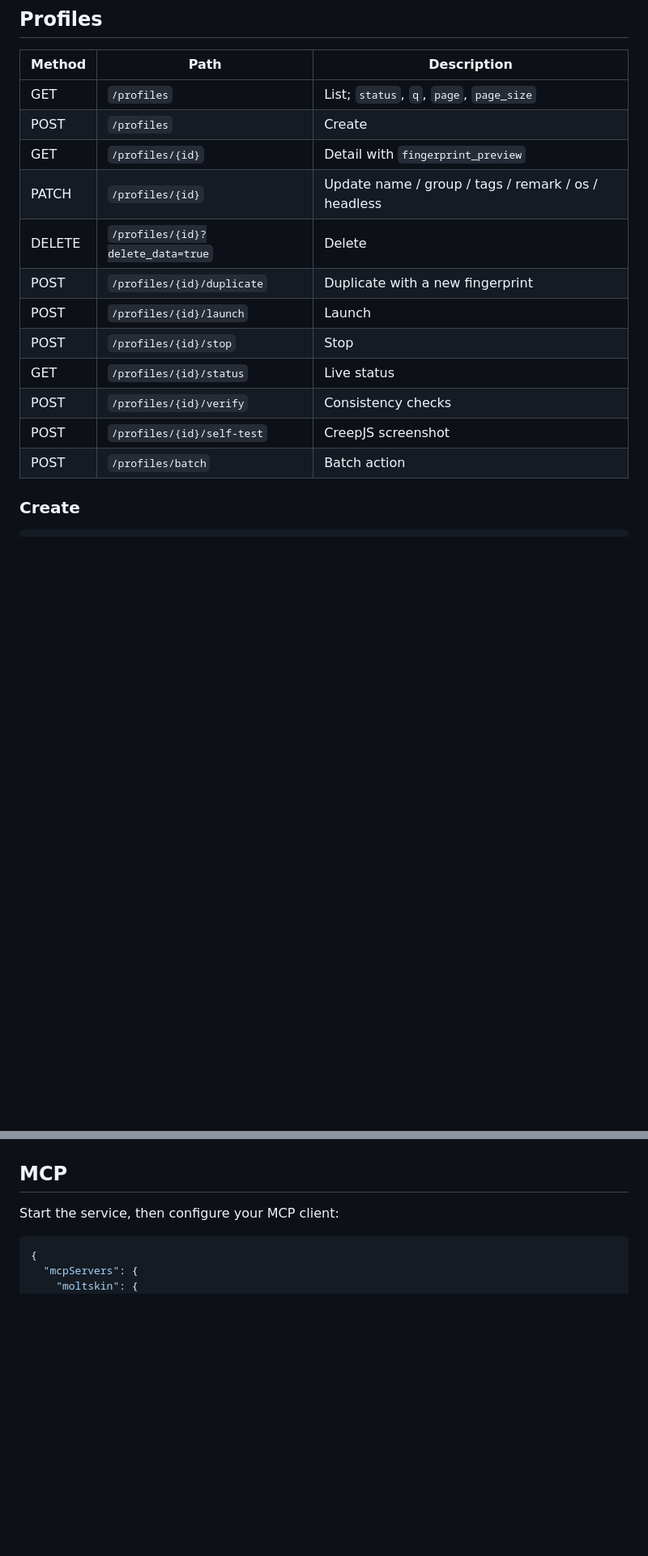
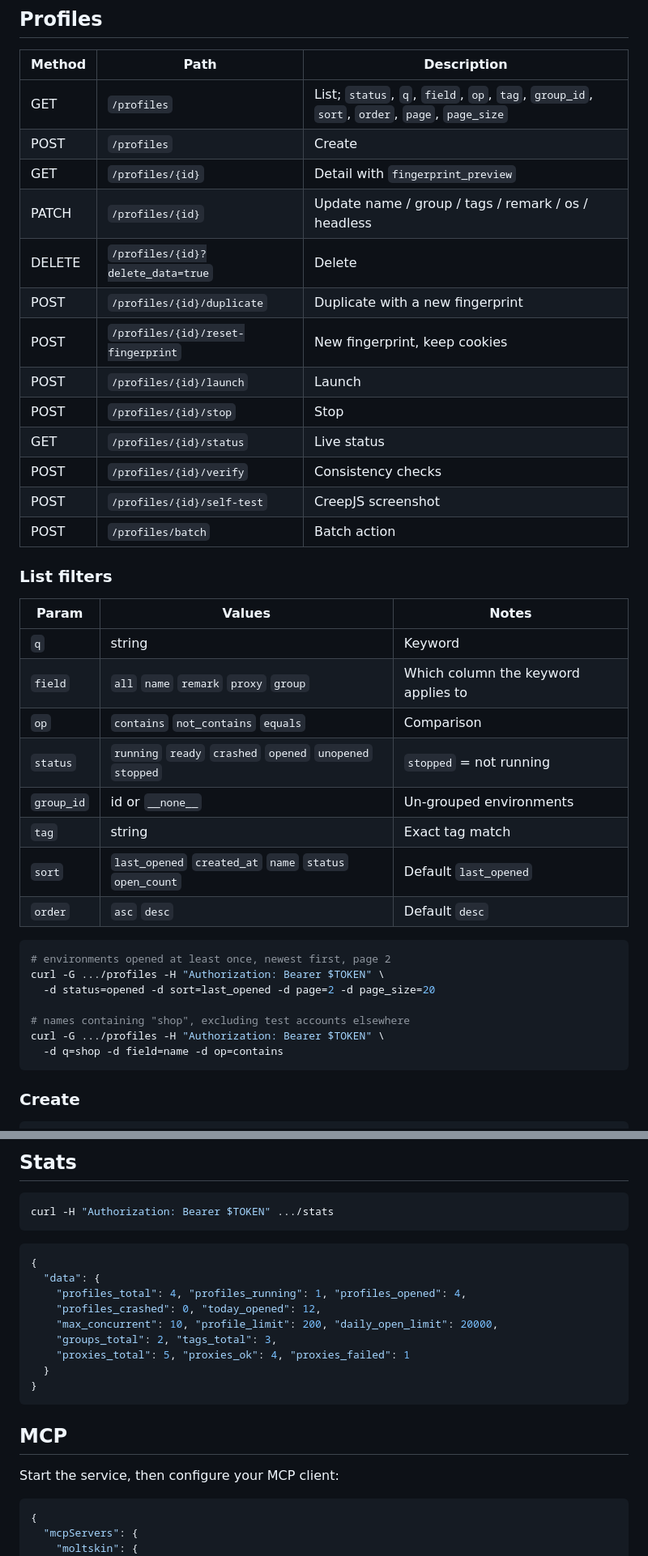
Before and after one commit to yushui2022/Moltskin, a Markdown page: docs/API.md, 2 parts joined by grey strips. Shown at 81% size. Rendered like a GitHub page; blank space fills up the shorter version.

````diff
--- a/docs/API.md
+++ b/docs/API.md
@@ -18,18 +18,42 @@ curl -H "Authorization: Bearer $TOKEN" http://127.0.0.1:8765/api/v1/engine
 
 | Method | Path | Description |
 |---|---|---|
-| GET | `/profiles` | List; `status`, `q`, `page`, `page_size` |
+| GET | `/profiles` | List; `status`, `q`, `field`, `op`, `tag`, `group_id`, `sort`, `order`, `page`, `page_size` |
 | POST | `/profiles` | Create |
 | GET | `/profiles/{id}` | Detail with `fingerprint_preview` |
 | PATCH | `/profiles/{id}` | Update name / group / tags / remark / os / headless |
 | DELETE | `/profiles/{id}?delete_data=true` | Delete |
 | POST | `/profiles/{id}/duplicate` | Duplicate with a new fingerprint |
+| POST | `/profiles/{id}/reset-fingerprint` | New fingerprint, keep cookies |
 | POST | `/profiles/{id}/launch` | Launch |
 | POST | `/profiles/{id}/stop` | Stop |
 | GET | `/profiles/{id}/status` | Live status |
 | POST | `/profiles/{id}/verify` | Consistency checks |
 | POST | `/profiles/{id}/self-test` | CreepJS screenshot |
 | POST | `/profiles/batch` | Batch action |
+
+### List filters
+
+| Param | Values | Notes |
+|---|---|---|
+| `q` | string | Keyword |
+| `field` | `all` `name` `remark` `proxy` `group` | Which column the keyword applies to |
+| `op` | `contains` `not_contains` `equals` | Comparison |
+| `status` | `running` `ready` `crashed` `opened` `unopened` `stopped` | `stopped` = not running |
+| `group_id` | id or `__none__` | Un-grouped environments |
+| `tag` | string | Exact tag match |
+| `sort` | `last_opened` `created_at` `name` `status` `open_count` | Default `last_opened` |
+| `order` | `asc` `desc` | Default `desc` |
+
+```bash
+# environments opened at least once, newest first, page 2
+curl -G .../profiles -H "Authorization: Bearer $TOKEN" \
+  -d status=opened -d sort=last_opened -d page=2 -d page_size=20
+
+# names containing "shop", excluding test accounts elsewhere
+curl -G .../profiles -H "Authorization: Bearer $TOKEN" \
+  -d q=shop -d field=name -d op=contains
+```
 
 ### Create
 
@@ -130,3 +181,20 @@ passwords are not exported.
+## Stats
+
+```bash
+curl -H "Authorization: Bearer $TOKEN" .../stats
+```
+
+```json
+{
+  "data": {
+    "profiles_total": 4, "profiles_running": 1, "profiles_opened": 4,
+    "profiles_crashed": 0, "today_opened": 12,
+    "max_concurrent": 10, "profile_limit": 200, "daily_open_limit": 20000,
+    "groups_total": 2, "tags_total": 3,
+    "proxies_total": 5, "proxies_ok": 4, "proxies_failed": 1
+  }
+}
+```
 
 ## MCP
 
````
Also changed, not shown: other parts of docs/API.md (+31 -4 lines), CHANGELOG.md (+48 -0 lines), README.md (+10 -3 lines), docs/screenshots/batch-create.png (added), docs/screenshots/create-profile.png, docs/screenshots/home.png (added), docs/screenshots/overview.png, 8 other files.
